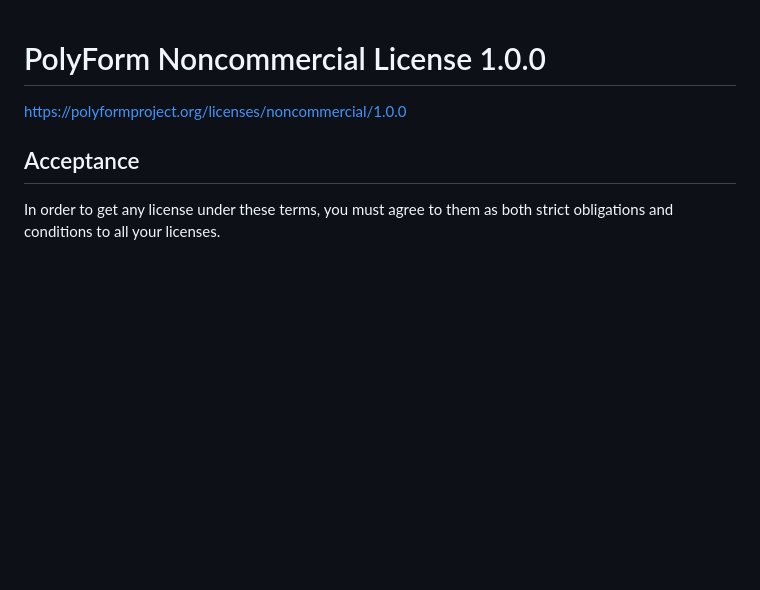
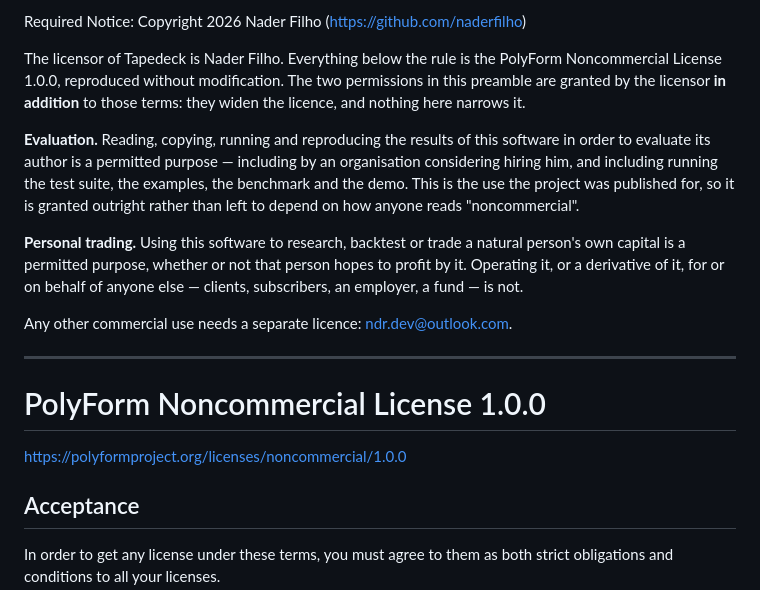
Before and after one commit to naderfilho/Tapedeck, a Markdown page: LICENSE.md, the part around the change. Drawn GitHub-style; blank space fills up the shorter version.

```diff
--- a/LICENSE.md
+++ b/LICENSE.md
@@ -1,3 +1,24 @@
+Required Notice: Copyright 2026 Nader Filho (https://github.com/naderfilho)
+
+The licensor of Tapedeck is Nader Filho. Everything below the rule is the PolyForm Noncommercial
+License 1.0.0, reproduced without modification. The two permissions in this preamble are granted by
+the licensor **in addition** to those terms: they widen the licence, and nothing here narrows it.
+
+**Evaluation.** Reading, copying, running and reproducing the results of this software in order to
+evaluate its author is a permitted purpose — including by an organisation considering hiring him,
+and including running the test suite, the examples, the benchmark and the demo. This is the use the
+project was published for, so it is granted outright rather than left to depend on how anyone reads
+"noncommercial".
+
+**Personal trading.** Using this software to research, backtest or trade a natural person's own
+capital is a permitted purpose, whether or not that person hopes to profit by it. Operating it, or a
+derivative of it, for or on behalf of anyone else — clients, subscribers, an employer, a fund — is
+not.
+
+Any other commercial use needs a separate licence: <ndr.dev@outlook.com>.
+
+---
+
 # PolyForm Noncommercial License 1.0.0
 
 <https://polyformproject.org/licenses/noncommercial/1.0.0>
```
Also changed, not shown: README.md (+6 -4 lines).
